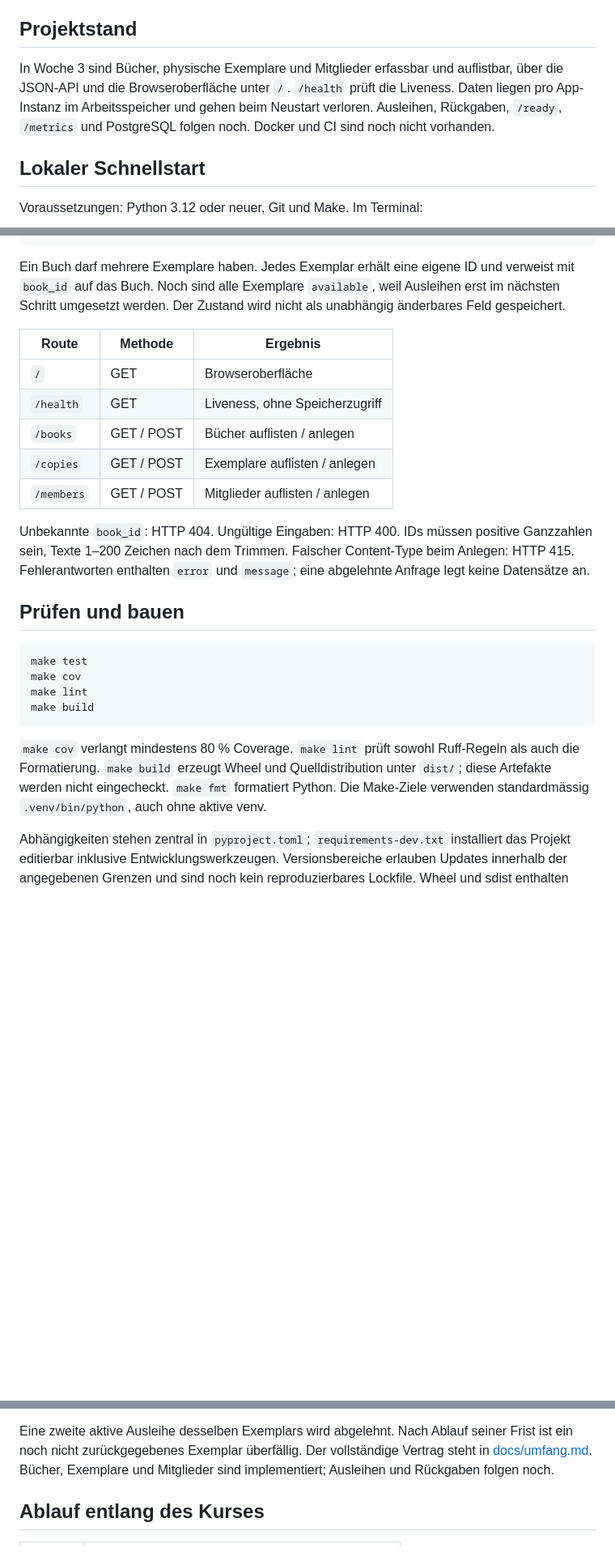
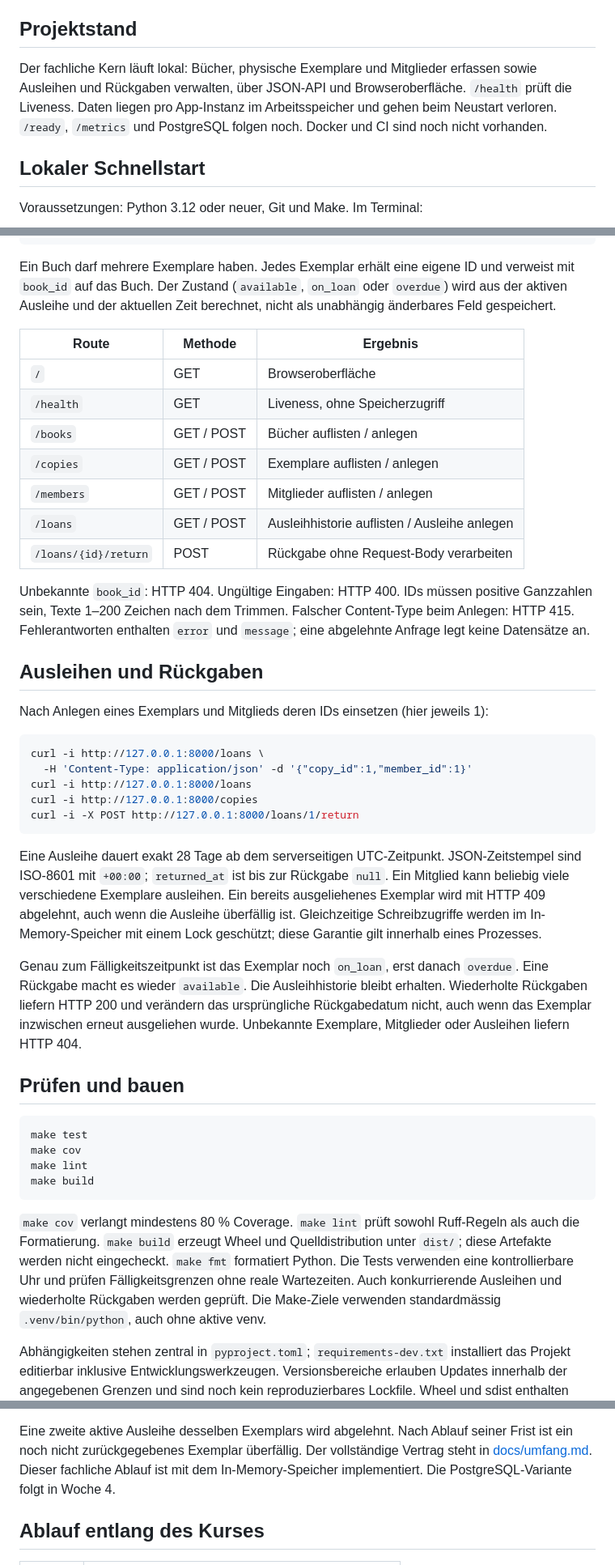
Before and after one commit to larscoo/ShelfOps, a Markdown page: README.md, 3 parts joined by grey strips. Shown at 81% size. Rendered like a GitHub page; blank space fills up the shorter version.

Commit message:
docs: describe borrowing and return workflow

````diff
--- a/README.md
+++ b/README.md
@@ -7,11 +7,11 @@ nachvollziehbaren Aufbau einer vollständigen DevOps-Kette.
 
 ## Projektstand
 
-In Woche 3 sind Bücher, physische Exemplare und Mitglieder erfassbar und
-auflistbar, über die JSON-API und die Browseroberfläche unter `/`. `/health`
-prüft die Liveness. Daten liegen pro App-Instanz im Arbeitsspeicher und gehen
-beim Neustart verloren. Ausleihen, Rückgaben, `/ready`, `/metrics` und PostgreSQL
-folgen noch. Docker und CI sind noch nicht vorhanden.
+Der fachliche Kern läuft lokal: Bücher, physische Exemplare und Mitglieder
+erfassen sowie Ausleihen und Rückgaben verwalten, über JSON-API und
+Browseroberfläche. `/health` prüft die Liveness. Daten liegen pro App-Instanz im
+Arbeitsspeicher und gehen beim Neustart verloren. `/ready`, `/metrics` und
+PostgreSQL folgen noch. Docker und CI sind noch nicht vorhanden.
 
 ## Lokaler Schnellstart
 
@@ -67,9 +71,8 @@ curl -i http://127.0.0.1:8000/members
 ```
 
 Ein Buch darf mehrere Exemplare haben. Jedes Exemplar erhält eine eigene ID
-und verweist mit `book_id` auf das Buch. Noch sind alle Exemplare `available`,
-weil Ausleihen erst im nächsten Schritt umgesetzt werden. Der Zustand wird
-nicht als unabhängig änderbares Feld gespeichert.
+und verweist mit `book_id` auf das Buch. Der Zustand (`available`, `on_loan` oder `overdue`) wird aus der aktiven Ausleihe
+und der aktuellen Zeit berechnet, nicht als unabhängig änderbares Feld gespeichert.
 
 | Route | Methode | Ergebnis |
 |---|---|---|
@@ -78,11 +81,38 @@ nicht als unabhängig änderbares Feld gespeichert.
 | `/books` | GET / POST | Bücher auflisten / anlegen |
 | `/copies` | GET / POST | Exemplare auflisten / anlegen |
 | `/members` | GET / POST | Mitglieder auflisten / anlegen |
+| `/loans` | GET / POST | Ausleihhistorie auflisten / Ausleihe anlegen |
+| `/loans/{id}/return` | POST | Rückgabe ohne Request-Body verarbeiten |
 
 Unbekannte `book_id`: HTTP 404. Ungültige Eingaben: HTTP 400.
 IDs müssen positive Ganzzahlen sein, Texte 1–200 Zeichen nach dem Trimmen.
 Falscher Content-Type beim Anlegen: HTTP 415. Fehlerantworten enthalten
 `error` und `message`; eine abgelehnte Anfrage legt keine Datensätze an.
+
+## Ausleihen und Rückgaben
+
+Nach Anlegen eines Exemplars und Mitglieds deren IDs einsetzen (hier jeweils 1):
+
+```sh
+curl -i http://127.0.0.1:8000/loans \
+  -H 'Content-Type: application/json' -d '{"copy_id":1,"member_id":1}'
+curl -i http://127.0.0.1:8000/loans
+curl -i http://127.0.0.1:8000/copies
+curl -i -X POST http://127.0.0.1:8000/loans/1/return
+```
+
+Eine Ausleihe dauert exakt 28 Tage ab dem serverseitigen UTC-Zeitpunkt.
+JSON-Zeitstempel sind ISO-8601 mit `+00:00`; `returned_at` ist bis zur Rückgabe
+`null`. Ein Mitglied kann beliebig viele verschiedene Exemplare ausleihen.
+Ein bereits ausgeliehenes Exemplar wird mit HTTP 409 abgelehnt, auch wenn die
+Ausleihe überfällig ist. Gleichzeitige Schreibzugriffe werden im In-Memory-Speicher
+mit einem Lock geschützt; diese Garantie gilt innerhalb eines Prozesses.
+
+Genau zum Fälligkeitszeitpunkt ist das Exemplar noch `on_loan`, erst danach
+`overdue`. Eine Rückgabe macht es wieder `available`. Die Ausleihhistorie bleibt
+erhalten. Wiederholte Rückgaben liefern HTTP 200 und verändern das ursprüngliche
+Rückgabedatum nicht, auch wenn das Exemplar inzwischen erneut ausgeliehen wurde.
+Unbekannte Exemplare, Mitglieder oder Ausleihen liefern HTTP 404.
 
 ## Prüfen und bauen
 
@@ -96,6 +126,9 @@ make build
 `make cov` verlangt mindestens 80 % Coverage. `make lint` prüft sowohl Ruff-Regeln
 als auch die Formatierung. `make build` erzeugt Wheel und Quelldistribution unter
 `dist/`; diese Artefakte werden nicht eingecheckt. `make fmt` formatiert Python.
+Die Tests verwenden eine kontrollierbare Uhr und prüfen Fälligkeitsgrenzen ohne
+reale Wartezeiten. Auch konkurrierende Ausleihen und wiederholte Rückgaben
+werden geprüft.
 Die Make-Ziele verwenden standardmässig `.venv/bin/python`, auch ohne aktive venv.
 
 Abhängigkeiten stehen zentral in `pyproject.toml`; `requirements-dev.txt` installiert
@@ -130,7 +163,8 @@ Die erste Version wird über eine JSON-API und eine kleine Browseroberfläche be
 Eine zweite aktive Ausleihe desselben Exemplars wird abgelehnt. Nach Ablauf
 seiner Frist ist ein noch nicht zurückgegebenes Exemplar überfällig.
 Der vollständige Vertrag steht in [docs/umfang.md](docs/umfang.md).
-Bücher, Exemplare und Mitglieder sind implementiert; Ausleihen und Rückgaben folgen noch.
+Dieser fachliche Ablauf ist mit dem In-Memory-Speicher implementiert.
+Die PostgreSQL-Variante folgt in Woche 4.
 
 ## Ablauf entlang des Kurses
 
````
Also changed, not shown: other parts of README.md (+4 -0 lines), docs/umfang.md (+3 -1 lines).
